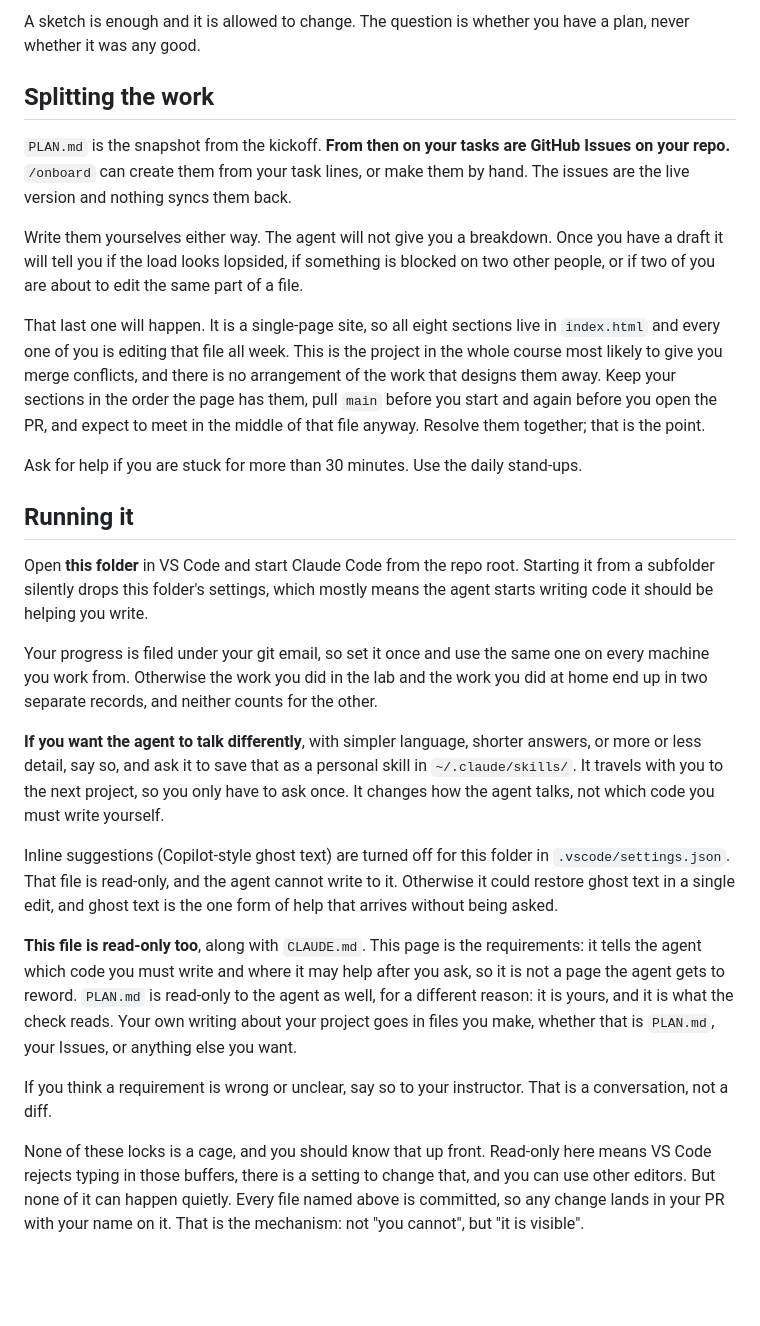
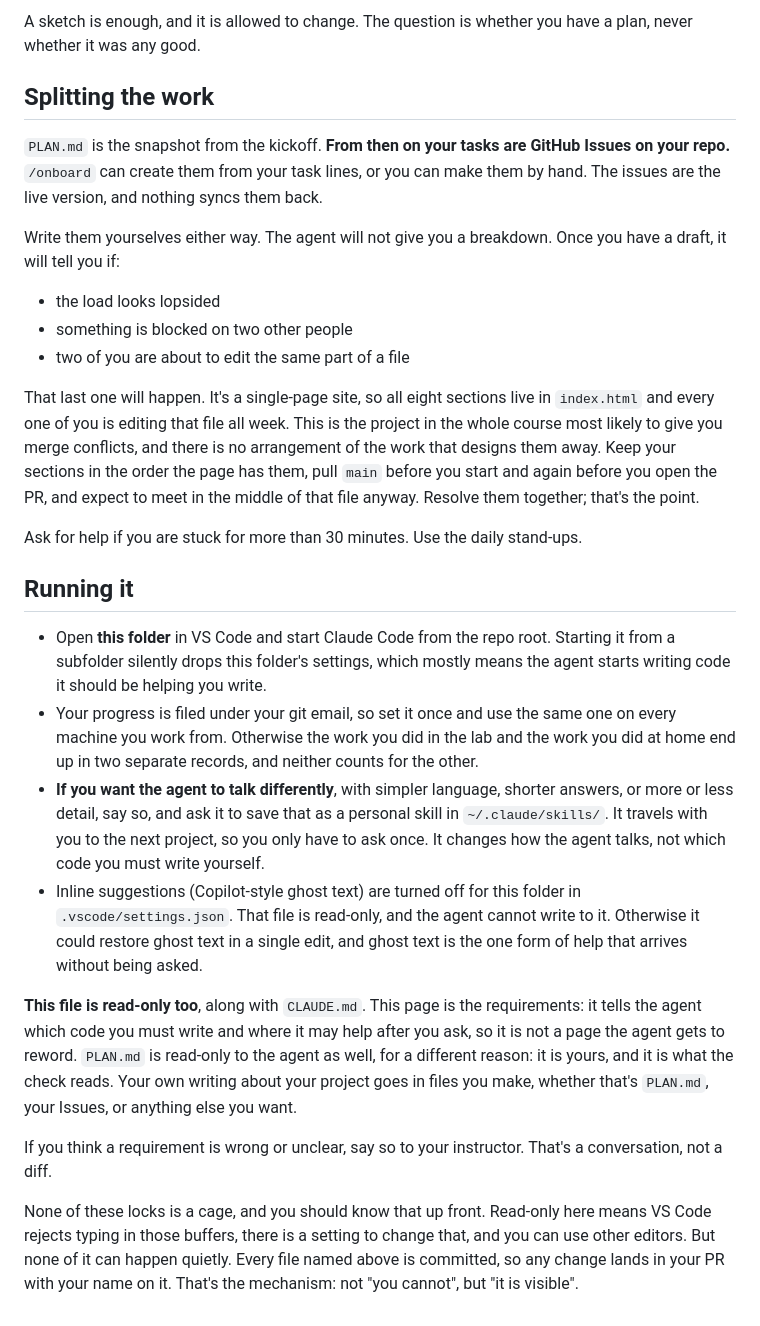
Before and after one commit to WebDev-WBSCodingSchool/starter-tailwind, a Markdown page: README.md, the part around one of its changes. Drawn GitHub-style; blank space fills up the shorter version.

Commit message:
Format README

```diff
--- a/README.md
+++ b/README.md
@@ -262,61 +280,66 @@ group, take them off the member list. That is the right answer, not a slight.
 
-A sketch is enough and it is allowed to change. The question is whether you have a
-plan, never whether it was any good.
+A sketch is enough, and it is allowed to change. The question is whether you
+have a plan, never whether it was any good.
 
 ## Splitting the work
 
-`PLAN.md` is the snapshot from the kickoff. **From then on your tasks are GitHub
-Issues on your repo.** `/onboard` can create them from your task lines, or make
-them by hand. The issues are the live version and nothing syncs them back.
+`PLAN.md` is the snapshot from the kickoff. **From then on your tasks are
+GitHub Issues on your repo.** `/onboard` can create them from your task
+lines, or you can make them by hand. The issues are the live version, and
+nothing syncs them back.
 
-Write them yourselves either way. The agent will not give you a breakdown. Once
-you have a draft it will tell you if the load looks lopsided, if something is
-blocked on two other people, or if two of you are about to edit the same part of
-a file.
+Write them yourselves either way. The agent will not give you a breakdown.
+Once you have a draft, it will tell you if:
 
-That last one will happen. It is a single-page site, so all eight sections live in
-`index.html` and every one of you is editing that file all week. This is the
-project in the whole course most likely to give you merge conflicts, and there is
-no arrangement of the work that designs them away. Keep your sections in the order
-the page has them, pull `main` before you start and again before you open the PR,
-and expect to meet in the middle of that file anyway. Resolve them together; that
-is the point.
+- the load looks lopsided
+- something is blocked on two other people
+- two of you are about to edit the same part of a file
 
-Ask for help if you are stuck for more than 30 minutes. Use the daily stand-ups.
+That last one will happen. It's a single-page site, so all eight sections
+live in `index.html` and every one of you is editing that file all week.
+This is the project in the whole course most likely to give you merge
+conflicts, and there is no arrangement of the work that designs them away.
+Keep your sections in the order the page has them, pull `main` before you
+start and again before you open the PR, and expect to meet in the middle of
+that file anyway. Resolve them together; that's the point.
+
+Ask for help if you are stuck for more than 30 minutes. Use the daily
+stand-ups.
 
 ## Running it
 
-Open **this folder** in VS Code and start Claude Code from the repo root. Starting
-it from a subfolder silently drops this folder's settings, which mostly means the
-agent starts writing code it should be helping you write.
-
-Your progress is filed under your git email, so set it once and use the same one on
-every machine you work from. Otherwise the work you did in the lab and the work you
-did at home end up in two separate records, and neither counts for the other.
-
-**If you want the agent to talk differently**, with simpler language, shorter
-answers, or more or less detail, say so, and ask it to save that as a personal
-skill in `~/.claude/skills/`. It travels with you to the next project, so you only
-have to ask once. It changes how the agent talks, not which code you must write
-yourself.
-
-Inline suggestions (Copilot-style ghost text) are turned off for this folder in
-`.vscode/settings.json`. That file is read-only, and the agent cannot write to it.
-Otherwise it could restore ghost text in a single edit, and ghost text is the one
-form of help that arrives without being asked.
+- Open **this folder** in VS Code and start Claude Code from the repo root.
+  Starting it from a subfolder silently drops this folder's settings, which
+  mostly means the agent starts writing code it should be helping you write.
+- Your progress is filed under your git email, so set it once and use the
+  same one on every machine you work from. Otherwise the work you did in the
+  lab and the work you did at home end up in two separate records, and
+  neither counts for the other.
+- **If you want the agent to talk differently**, with simpler language,
+  shorter answers, or more or less detail, say so, and ask it to save that as
+  a personal skill in `~/.claude/skills/`. It travels with you to the next
+  project, so you only have to ask once. It changes how the agent talks, not
+  which code you must write yourself.
+- Inline suggestions (Copilot-style ghost text) are turned off for this
+  folder in `.vscode/settings.json`. That file is read-only, and the agent
+  cannot write to it. Otherwise it could restore ghost text in a single
+  edit, and ghost text is the one form of help that arrives without being
+  asked.
 
 **This file is read-only too**, along with `CLAUDE.md`. This page is the
-requirements: it tells the agent which code you must write and where it may help
-after you ask, so it is not a page the agent gets to reword.
-`PLAN.md` is read-only to the agent as well, for a different reason: it is yours,
-and it is what the check reads. Your own writing about your project goes in files
-you make, whether that is `PLAN.md`, your Issues, or anything else you want.
+requirements: it tells the agent which code you must write and where it may
+help after you ask, so it is not a page the agent gets to reword. `PLAN.md`
+is read-only to the agent as well, for a different reason: it is yours, and
+it is what the check reads. Your own writing about your project goes in
+files you make, whether that's `PLAN.md`, your Issues, or anything else you
+want.
 
-If you think a requirement is wrong or unclear, say so to your instructor. That is
-a conversation, not a diff.
+If you think a requirement is wrong or unclear, say so to your instructor.
+That's a conversation, not a diff.
 
-None of these locks is a cage, and you should know that up front. Read-only here
-means VS Code rejects typing in those buffers, there is a setting to change that,
-and you can use other editors. But none of it can happen quietly. Every file
-named above is committed, so any change lands in your PR with your name on it.
-That is the mechanism: not "you cannot", but "it is visible".
+None of these locks is a cage, and you should know that up front. Read-only
+here means VS Code rejects typing in those buffers, there is a setting to
+change that, and you can use other editors. But none of it can happen
+quietly. Every file named above is committed, so any change lands in your PR
+with your name on it. That's the mechanism: not "you cannot", but "it is
+visible".
```
Also changed, not shown: other parts of README.md (+140 -122 lines).
